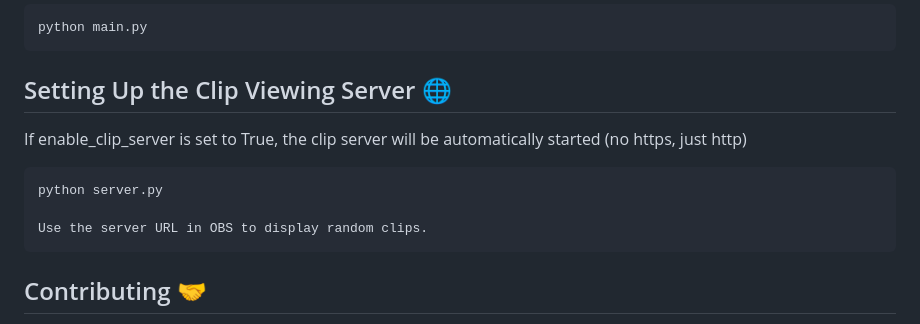
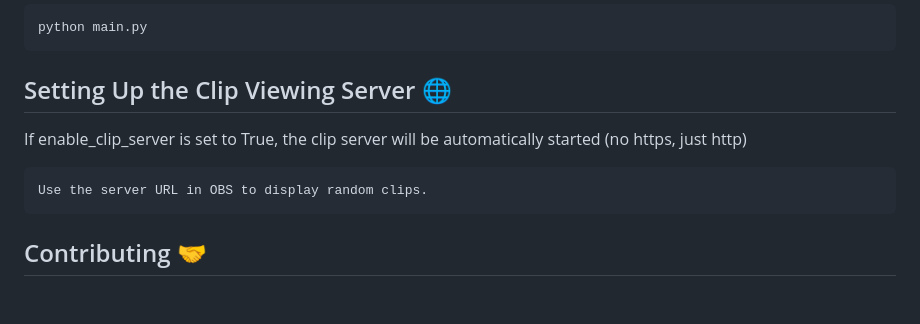
Before and after one commit to spectreDeveloper/TwichGram-Twitch-To-Telegram-Clips-Tool, a Markdown page: README.md, the part around the change printed below. Drawn GitHub-style; blank space fills up the shorter version.

```diff
--- a/README.md
+++ b/README.md
@@ -60,8 +61,6 @@ Ensure your configuration is set up with the necessary Twitch and Telegram crede
 
   If enable_clip_server is set to True, the clip server will be automatically started (no https, just http)
 
-    python server.py
-
     Use the server URL in OBS to display random clips.
 
 <h2>Contributing 🤝</h2>
```
Also changed, not shown: other parts of README.md (+2 -1 lines).
